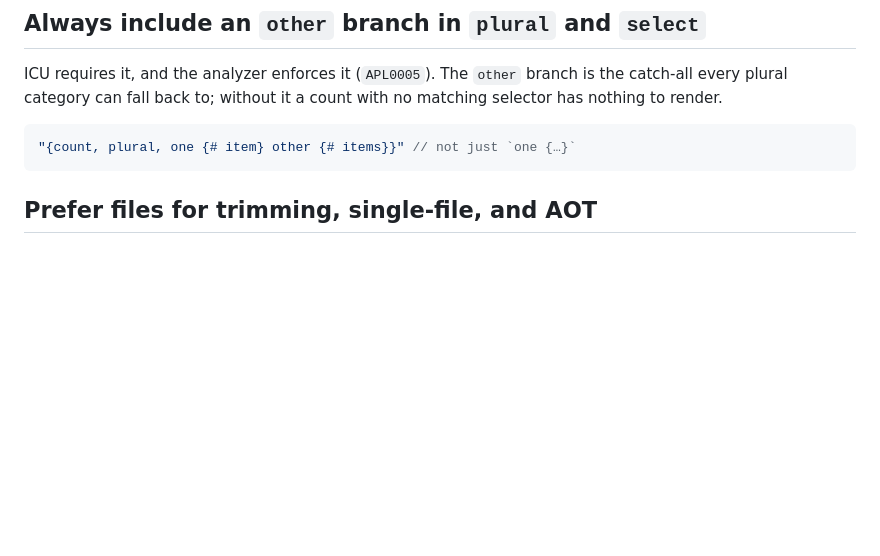
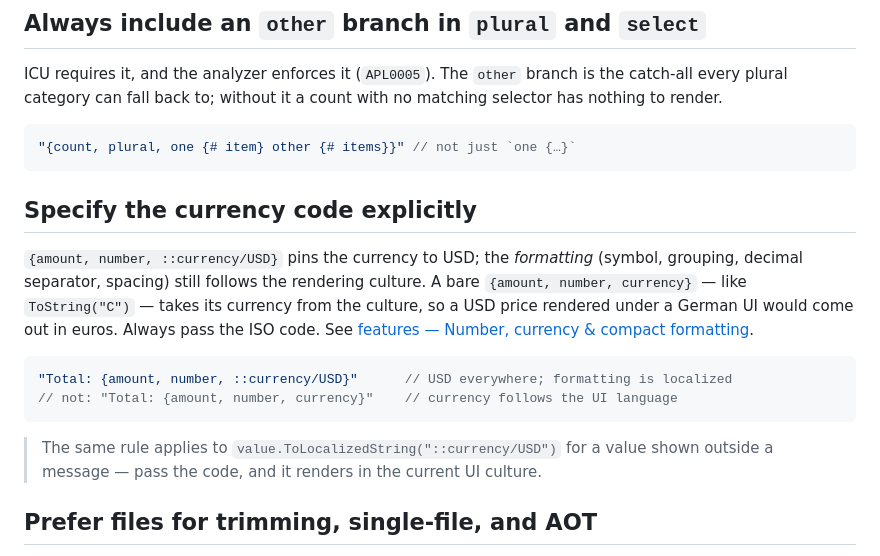
Before and after one commit to ArchPillar/extensions, a Markdown page: docs/localization/recommendations.md, the part around the change. Rendered like a GitHub page; blank space fills up the shorter version.

Commit message:
docs(localization): recommend explicit currency codes

````diff
--- a/docs/localization/recommendations.md
+++ b/docs/localization/recommendations.md
@@ -40,6 +40,22 @@ plural category can fall back to; without it a count with no matching selector h
 ```csharp
 "{count, plural, one {# item} other {# items}}" // not just `one {…}`
 ```
+
+## Specify the currency code explicitly
+
+`{amount, number, ::currency/USD}` pins the currency to USD; the *formatting* (symbol, grouping,
+decimal separator, spacing) still follows the rendering culture. A bare `{amount, number, currency}`
+— like `ToString("C")` — takes its currency from the culture, so a USD price rendered under a German
+UI would come out in euros. Always pass the ISO code. See
+[features — Number, currency & compact formatting](features.md#number-currency--compact-formatting).
+
+```csharp
+"Total: {amount, number, ::currency/USD}"      // USD everywhere; formatting is localized
+// not: "Total: {amount, number, currency}"    // currency follows the UI language
+```
+
+> The same rule applies to `value.ToLocalizedString("::currency/USD")` for a value shown outside a
+> message — pass the code, and it renders in the current UI culture.
 
 ## Prefer files for trimming, single-file, and AOT
 
````
